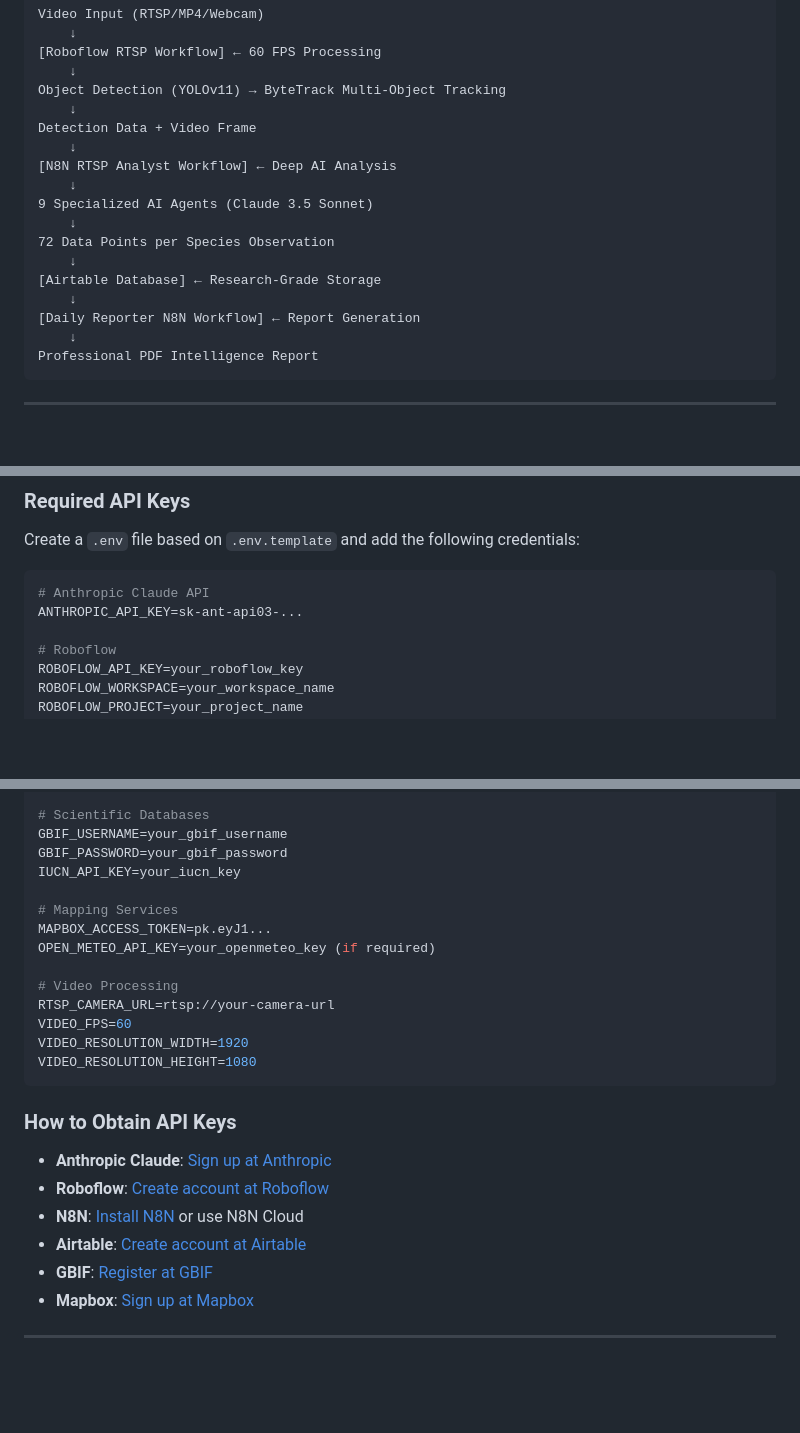
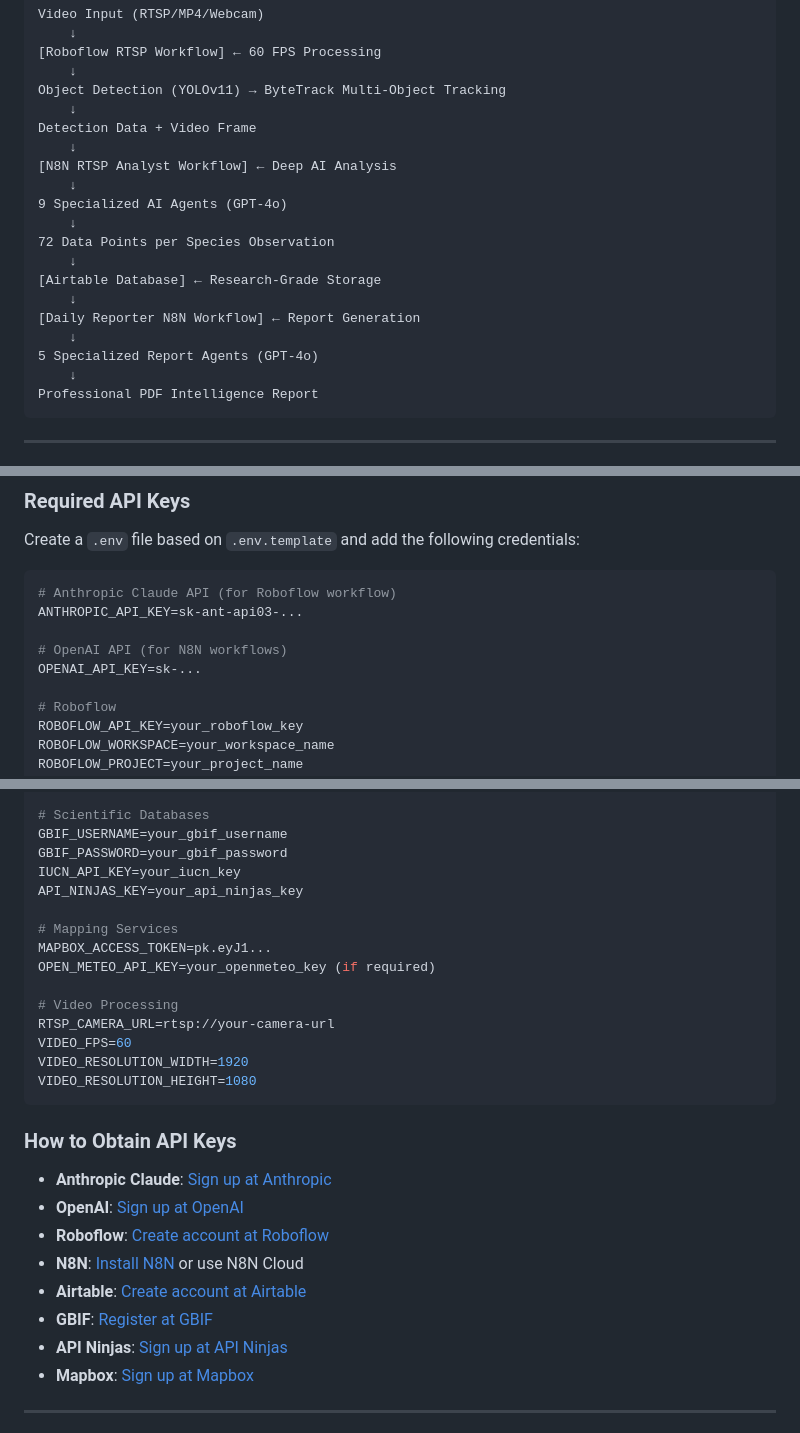
Before and after one commit to AudtheiaOfficial/audtheia-environmental-monitoring, a Markdown page: README.md, 3 parts joined by grey strips. Drawn GitHub-style; blank space fills up the shorter version.

````diff
--- a/README.md
+++ b/README.md
@@ -106,13 +120,15 @@ Detection Data + Video Frame
     ↓
 [N8N RTSP Analyst Workflow] ← Deep AI Analysis
     ↓
-9 Specialized AI Agents (Claude 3.5 Sonnet)
+9 Specialized AI Agents (GPT-4o)
     ↓
 72 Data Points per Species Observation
     ↓
 [Airtable Database] ← Research-Grade Storage
     ↓
 [Daily Reporter N8N Workflow] ← Report Generation
+    ↓
+5 Specialized Report Agents (GPT-4o)
     ↓
 Professional PDF Intelligence Report
 ```
@@ -184,8 +200,11 @@ cp .env.template .env
 Create a `.env` file based on `.env.template` and add the following credentials:
 
 ```bash
-# Anthropic Claude API
+# Anthropic Claude API (for Roboflow workflow)
 ANTHROPIC_API_KEY=sk-ant-api03-...
+
+# OpenAI API (for N8N workflows)
+OPENAI_API_KEY=sk-...
 
 # Roboflow
 ROBOFLOW_API_KEY=your_roboflow_key
@@ -209,6 +228,7 @@ AIRTABLE_MAPPING_TABLE_ID=tblXXXXXXXXXXXXXX
 GBIF_USERNAME=your_gbif_username
 GBIF_PASSWORD=your_gbif_password
 IUCN_API_KEY=your_iucn_key
+API_NINJAS_KEY=your_api_ninjas_key
 
 # Mapping Services
 MAPBOX_ACCESS_TOKEN=pk.eyJ1...
@@ -224,10 +244,12 @@ VIDEO_RESOLUTION_HEIGHT=1080
 ### How to Obtain API Keys
 
 - **Anthropic Claude**: [Sign up at Anthropic](https://www.anthropic.com/)
+- **OpenAI**: [Sign up at OpenAI](https://openai.com/)
 - **Roboflow**: [Create account at Roboflow](https://roboflow.com/)
 - **N8N**: [Install N8N](https://n8n.io/) or use N8N Cloud
 - **Airtable**: [Create account at Airtable](https://airtable.com/)
 - **GBIF**: [Register at GBIF](https://www.gbif.org/)
+- **API Ninjas**: [Sign up at API Ninjas](https://api-ninjas.com/)
 - **Mapbox**: [Sign up at Mapbox](https://www.mapbox.com/)
 
 ---
````
Also changed, not shown: other parts of README.md (+29 -17 lines).
